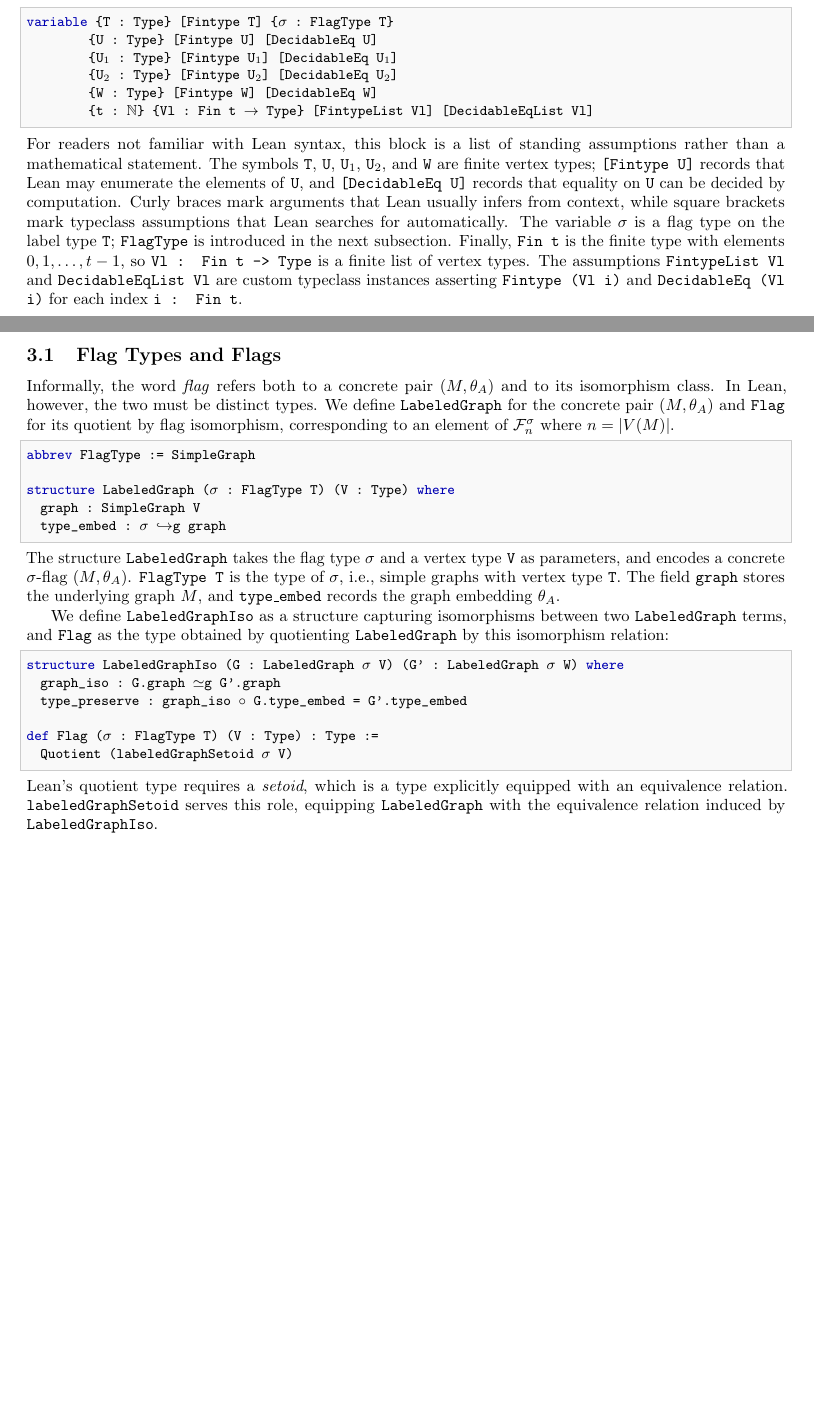
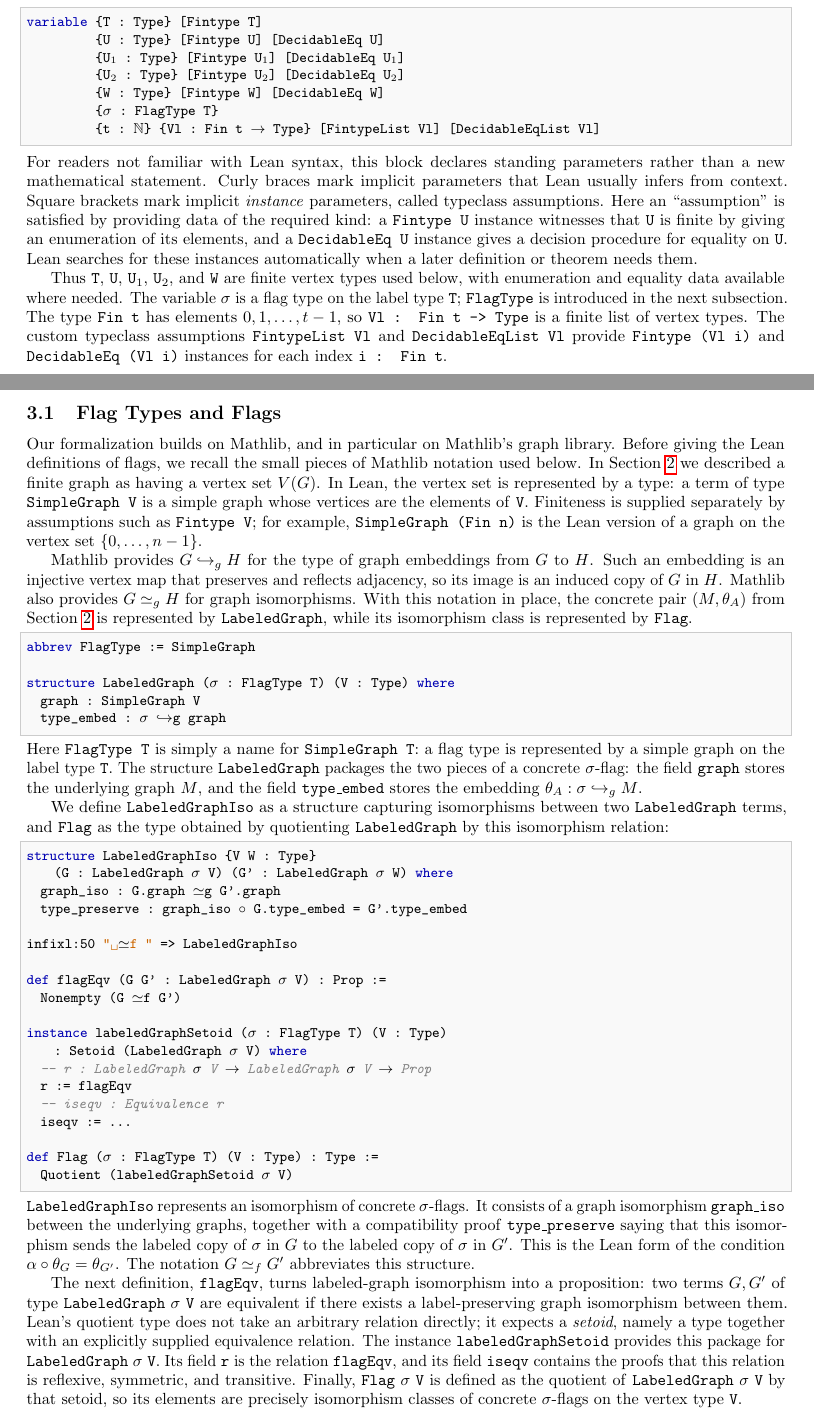
Before and after one commit to taeyool/lean-flag-algebras, a LaTeX paper (papers/POPL27/paper_draft.tex): two parts of pages 9 and 10 of 34, joined at a grey line, cut so that both start at the same text, the shorter picture padded with empty space. Compiled offline with pdfLaTeX.

Commit message:
Clarify Lean flag definitions in POPL27 draft

```diff
--- a/papers/POPL27/paper_draft.tex
+++ b/papers/POPL27/paper_draft.tex
@@ -1333,35 +1329,53 @@ confusion with ordinary empty sets.
 
 Throughout this section, the following Lean context is in scope:
 \begin{lstlisting}
-variable {T : Type} [Fintype T] {(*@$\sigma$@*) : FlagType T}
-         {U : Type}  [Fintype U]  [DecidableEq U]
-         {U(*@$_1$@*) : Type} [Fintype U(*@$_1$@*)] [DecidableEq U(*@$_1$@*)]
-         {U(*@$_2$@*) : Type} [Fintype U(*@$_2$@*)] [DecidableEq U(*@$_2$@*)]
-         {W : Type} [Fintype W] [DecidableEq W]
-         {t : (*@$\mathbb{N}$@*)} {Vl : Fin t (*@$\to$@*) Type} [FintypeList Vl] [DecidableEqList Vl]
-\end{lstlisting}
-For readers not familiar with Lean syntax, this block is a list of standing
-assumptions rather than a mathematical statement.  The symbols \lean{T},
-\lean{U}, \lean{U$_1$}, \lean{U$_2$}, and \lean{W} are finite vertex types;
-\lean{[Fintype U]} records that Lean may enumerate the elements of \lean{U},
-and \lean{[DecidableEq U]} records that equality on \lean{U} can be decided by
-computation.  Curly braces mark arguments that Lean usually infers from
-context, while square brackets mark typeclass assumptions that Lean searches
-for automatically.  The variable $\sigma$ is a flag type on the label type
-\lean{T}; \lean{FlagType} is introduced in the next subsection.  Finally,
-\lean{Fin t} is the finite type with elements $0,1,\ldots,t-1$, so
-\lean{Vl : Fin t -> Type} is a finite list of vertex types.  The assumptions
-\lean{FintypeList Vl} and \lean{DecidableEqList Vl} are custom typeclass
-instances asserting \lean{Fintype (Vl i)} and \lean{DecidableEq (Vl i)} for
-each index \lean{i : Fin t}.
+variable {T : Type} [Fintype T]
+          {U : Type} [Fintype U]  [DecidableEq U]
+          {U(*@$_1$@*) : Type} [Fintype U(*@$_1$@*)] [DecidableEq U(*@$_1$@*)]
+          {U(*@$_2$@*) : Type} [Fintype U(*@$_2$@*)] [DecidableEq U(*@$_2$@*)]
+          {W : Type}  [Fintype W] [DecidableEq W]
+          {(*@$\sigma$@*) : FlagType T}
+          {t : (*@$\mathbb{N}$@*)} {Vl : Fin t (*@$\to$@*) Type} [FintypeList Vl] [DecidableEqList Vl]
+\end{lstlisting}
+For readers not familiar with Lean syntax, this block declares standing
+parameters rather than a new mathematical statement.  Curly braces mark
+implicit parameters that Lean usually infers from context.  Square brackets
+mark implicit \emph{instance} parameters, called typeclass assumptions.  Here
+an ``assumption'' is satisfied by providing data of the required kind: a
+\lean{Fintype U} instance witnesses that \lean{U} is finite by giving an
+enumeration of its elements, and a \lean{DecidableEq U} instance gives a
+decision procedure for equality on \lean{U}.  Lean searches for these instances
+automatically when a later definition or theorem needs them.
+
+Thus \lean{T}, \lean{U}, \lean{U$_1$}, \lean{U$_2$}, and \lean{W} are finite
+vertex types used below, with enumeration and equality data available where
+needed.  The variable $\sigma$ is a flag type on the label type \lean{T};
+\lean{FlagType} is introduced in the next subsection.  The type \lean{Fin t}
+has elements $0,1,\ldots,t-1$, so \lean{Vl : Fin t -> Type} is a finite list of
+vertex types.  The custom typeclass assumptions \lean{FintypeList Vl} and
+\lean{DecidableEqList Vl} provide \lean{Fintype (Vl i)} and
+\lean{DecidableEq (Vl i)} instances for each index \lean{i : Fin t}.
 
 \subsection{Flag Types and Flags}
 \label{sec:flagtypes}
 
-Informally, the word \emph{flag} refers both to a concrete pair $(M,\theta_A)$
-and to its isomorphism class.  In Lean, however, the two must be distinct types.  We define \lean{LabeledGraph}
-for the concrete pair $(M,\theta_A)$ and \lean{Flag} for its quotient by flag
-isomorphism, corresponding to an element of $\mathcal{F}^\sigma_n$ where $n = |V(M)|$.
+Our formalization builds on Mathlib, and in particular on Mathlib's graph
+library.  Before giving the Lean definitions of flags, we recall the small
+pieces of Mathlib notation used below.  In Section~\ref{sec:background} we
+described a finite graph as having a vertex set $V(G)$.  In Lean, the vertex
+set is represented by a type: a term of type \lean{SimpleGraph V} is a simple
+graph whose vertices are the elements of \lean{V}.  Finiteness is supplied
+separately by assumptions such as \lean{Fintype V}; for example,
+\lean{SimpleGraph (Fin n)} is the Lean version of a graph on the vertex set
+\(\{0,\ldots,n-1\}\).
+
+Mathlib provides ${G\hookrightarrow_g H}$ for the type of graph embeddings
+from $G$ to $H$.  Such an embedding is an injective vertex map that
+preserves and reflects adjacency, so its image is an induced copy of $G$
+in $H$.  Mathlib also provides $G\simeq_g H$ for graph isomorphisms.
+With this notation in place, the concrete pair $(M,\theta_A)$ from
+Section~\ref{sec:background} is represented by \lean{LabeledGraph}, while its
+isomorphism class is represented by \lean{Flag}.
 
 \begin{lstlisting}
 abbrev FlagType := SimpleGraph
@@ -1370,26 +1384,59 @@ structure LabeledGraph ((*@$\sigma$@*) : FlagType T) (V : Type) where
   graph      : SimpleGraph V
   type_embed : (*@$\sigma$@*) (*@$\hookrightarrow$@*)g graph
 \end{lstlisting}
-The structure \lean{LabeledGraph} takes the flag type $\sigma$ and a vertex type \lean{V} as parameters, and encodes a concrete $\sigma$-flag $(M,\theta_A)$. \lean{FlagType T} is the type of $\sigma$, i.e., simple graphs with vertex type \lean{T}. The field \lean{graph} stores the underlying graph $M$, and \lean{type\_embed} records the graph embedding $\theta_A$.
+Here \lean{FlagType T} is simply a name for \lean{SimpleGraph T}: a flag type
+is represented by a simple graph on the label type \lean{T}.  The structure
+\lean{LabeledGraph} packages the two pieces of a concrete $\sigma$-flag: the
+field \lean{graph} stores the underlying graph $M$, and the field
+\lean{type\_embed} stores the embedding
+$\theta_A:\sigma\hookrightarrow_g M$.
 
 We define \lean{LabeledGraphIso} as a structure capturing isomorphisms between
 two \lean{LabeledGraph} terms, and \lean{Flag} as the type obtained by
 quotienting \lean{LabeledGraph} by this isomorphism relation:
 \begin{lstlisting}
-structure LabeledGraphIso (G : LabeledGraph (*@$\sigma$@*) V) (G' : LabeledGraph (*@$\sigma$@*) W) where
+structure LabeledGraphIso {V W : Type}
+    (G : LabeledGraph (*@$\sigma$@*) V) (G' : LabeledGraph (*@$\sigma$@*) W) where
   graph_iso     : G.graph (*@$\simeq$@*)g G'.graph
   type_preserve : graph_iso (*@$\circ$@*) G.type_embed = G'.type_embed
 
+infixl:50 " (*@$\simeq$@*)f " => LabeledGraphIso
+
+def flagEqv (G G' : LabeledGraph (*@$\sigma$@*) V) : Prop :=
+  Nonempty (G (*@$\simeq$@*)f G')
+
+instance labeledGraphSetoid ((*@$\sigma$@*) : FlagType T) (V : Type)
+    : Setoid (LabeledGraph (*@$\sigma$@*) V) where
+  -- r : LabeledGraph (*@$\sigma$@*) V (*@$\to$@*) LabeledGraph (*@$\sigma$@*) V (*@$\to$@*) Prop
+  r     := flagEqv
+  -- iseqv : Equivalence r
+  iseqv := ...
+
 def Flag ((*@$\sigma$@*) : FlagType T) (V : Type) : Type :=
   Quotient (labeledGraphSetoid (*@$\sigma$@*) V)
 \end{lstlisting}
-% The field \lean{graph\_iso} is a graph isomorphism between the underlying graphs,
-% and \lean{type\_preserve} encodes the commutativity condition $\alpha \circ
-% \theta_A = \theta_{A'}$ from Section~\ref{sec:background}.
-Lean's quotient type requires a \emph{setoid}, which is a type explicitly
-equipped with an equivalence relation.  \lean{labeledGraphSetoid} serves this role, equipping
-\lean{LabeledGraph} with the equivalence relation induced by
-\lean{LabeledGraphIso}.
+\lean{LabeledGraphIso} represents an isomorphism of concrete $\sigma$-flags.
+It consists of a graph isomorphism \lean{graph\_iso} between the underlying
+graphs, together with a compatibility proof \lean{type\_preserve} saying that
+this isomorphism sends the labeled copy of $\sigma$ in $G$ to the labeled copy
+of $\sigma$ in $G'$.  This is the Lean form of the condition
+$\alpha\circ\theta_G=\theta_{G'}$.  The notation $G\simeq_f G'$ abbreviates
+this structure.
+
+The next definition, \lean{flagEqv}, turns labeled-graph isomorphism into a
+proposition: two terms $G,G'$ of type
+\lean{LabeledGraph}~$\sigma$~\lean{V} are equivalent if there exists a
+label-preserving graph isomorphism between them.  Lean's quotient type does not
+take an arbitrary relation directly; it expects a \emph{setoid}, namely a type
+together with an explicitly supplied equivalence relation.  The instance
+\lean{labeledGraphSetoid} provides this package for
+\lean{LabeledGraph}~$\sigma$~\lean{V}.  Its field \lean{r} is the relation
+\lean{flagEqv}, and its field \lean{iseqv} contains the proofs that this
+relation is reflexive, symmetric, and transitive.  Finally,
+\lean{Flag}~$\sigma$~\lean{V} is defined as the quotient of
+\lean{LabeledGraph}~$\sigma$~\lean{V} by that setoid, so its elements are
+precisely isomorphism classes of concrete $\sigma$-flags on the vertex type
+\lean{V}.
 
 We can now define $\mathcal{F}^\sigma_n$ in Lean as \lean{Flag}~$\sigma$~\lean{(Fin}~$n$\lean{)},
 abbreviated \lean{FlagWithSize}~$\sigma$~$n$.  \lean{FinFlag}~$\sigma$ is the all-size union $\mathcal{F}^\sigma =
```
Also changed, not shown: papers/POPL27/paper_draft.tex (68 more changed lines).
